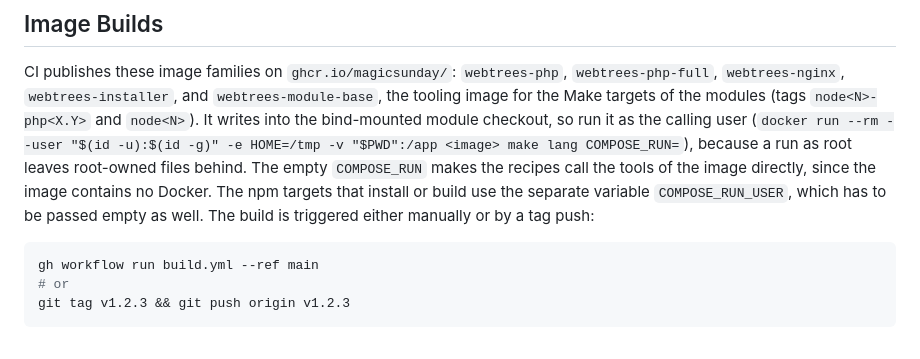
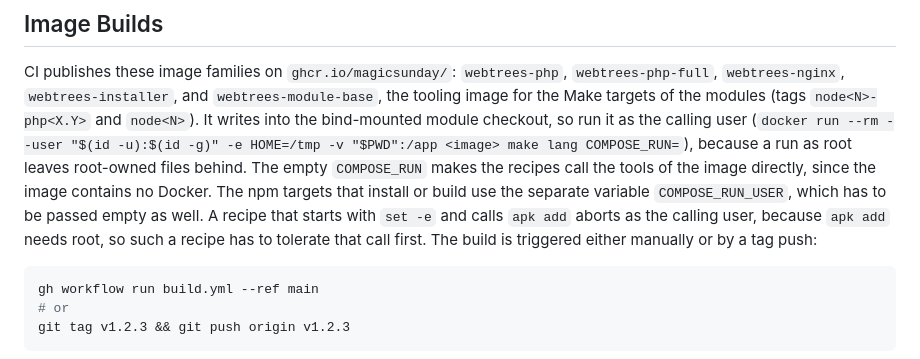
Before and after one commit to magicsunday/webtrees-docker, a Markdown page: docs/developing.md, the part around the change. Rendered like a GitHub page.

Commit message:
GH-236: Document the apk add condition of the module run line
A module recipe that starts with set -e and calls apk add aborts when it
runs as the calling user, because apk add needs root, so the documented
run line does not work for such a module until the recipe tolerates the
call. The developer guide now says so.

Signed-off-by: Rico Sonntag <mail@ricosonntag.de>

````diff
--- a/docs/developing.md
+++ b/docs/developing.md
@@ -132,8 +132,10 @@ module checkout, so run it as the calling user
 because a run as root leaves root-owned files behind. The empty `COMPOSE_RUN`
 makes the recipes call the tools of the image directly, since the image
 contains no Docker. The npm targets that install or build use the separate
-variable `COMPOSE_RUN_USER`, which has to be passed empty as well. The build is triggered
-either manually or by a tag push:
+variable `COMPOSE_RUN_USER`, which has to be passed empty as well. A recipe that
+starts with `set -e` and calls `apk add` aborts as the calling user, because
+`apk add` needs root, so such a recipe has to tolerate that call first. The build is
+triggered either manually or by a tag push:
 
 ```bash
 gh workflow run build.yml --ref main
````
